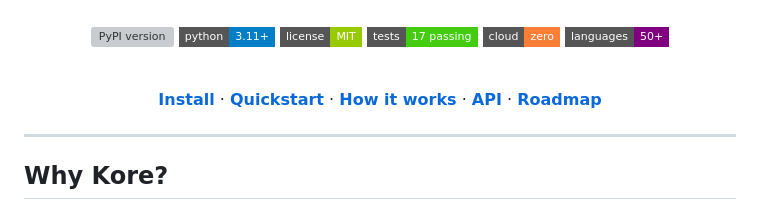
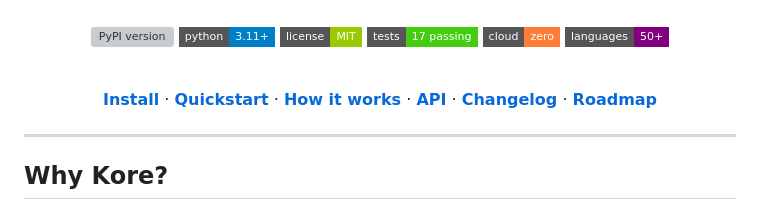
Before and after one commit to auriti-web-design/kore-memory, a Markdown page: README.md, the part around the change. GitHub-like rendering; badges without logos; grey boxes are pictures that could not be loaded.

Commit message:
docs: add CHANGELOG.md for v0.4.0 release
- Complete changelog with security, database, and CLI fixes
- Added competitive analysis note
- Linked CHANGELOG from README
- Ready for PyPI v0.4.0 release

```diff
--- a/README.md
+++ b/README.md
@@ -19,7 +19,7 @@ Remembers what matters. Forgets what doesn't. Never calls home.
 
 <br/>
 
-[**Install**](#-install) · [**Quickstart**](#-quickstart) · [**How it works**](#-how-it-works) · [**API**](#-api-reference) · [**Roadmap**](#-roadmap)
+[**Install**](#-install) · [**Quickstart**](#-quickstart) · [**How it works**](#-how-it-works) · [**API**](#-api-reference) · [**Changelog**](CHANGELOG.md) · [**Roadmap**](#-roadmap)
 
 </div>
 
```
Also changed, not shown: CHANGELOG.md (added, +91 -0 lines).
